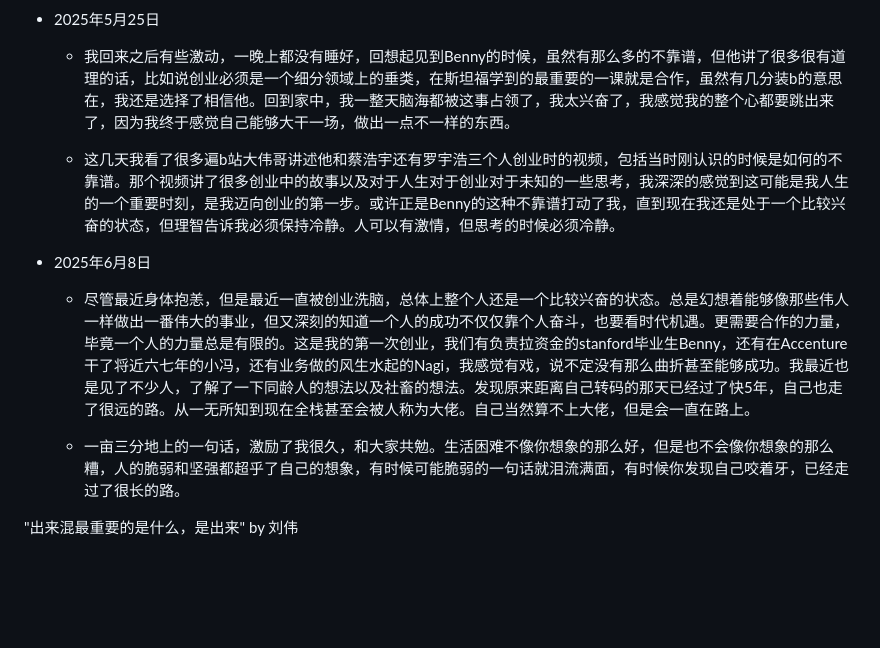
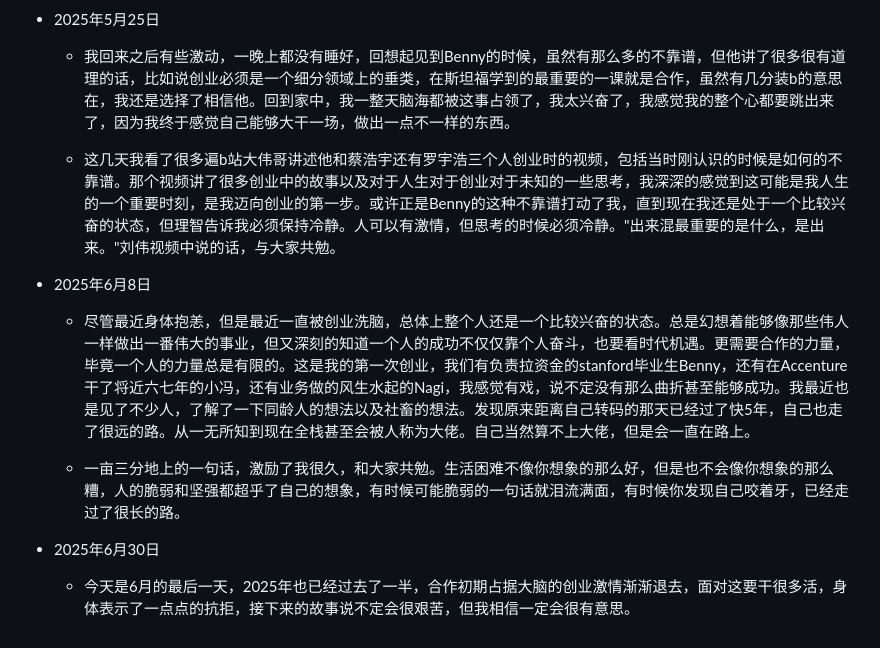
Before and after one commit to fsy2020/fsy2020.github.io, a Markdown page: _posts/blogs/start-up.md, the part around the change. Drawn GitHub-style; blank space fills up the shorter version.

Commit message:
fix blogs

```diff
--- a/_posts/blogs/start-up.md
+++ b/_posts/blogs/start-up.md
@@ -17,11 +17,12 @@ tags: [start up, business]
 * 2025年5月25日
   * 我回来之后有些激动，一晚上都没有睡好，回想起见到Benny的时候，虽然有那么多的不靠谱，但他讲了很多很有道理的话，比如说创业必须是一个细分领域上的垂类，在斯坦福学到的最重要的一课就是合作，虽然有几分装b的意思在，我还是选择了相信他。回到家中，我一整天脑海都被这事占领了，我太兴奋了，我感觉我的整个心都要跳出来了，因为我终于感觉自己能够大干一场，做出一点不一样的东西。
 
-  * 这几天我看了很多遍b站大伟哥讲述他和蔡浩宇还有罗宇浩三个人创业时的视频，包括当时刚认识的时候是如何的不靠谱。那个视频讲了很多创业中的故事以及对于人生对于创业对于未知的一些思考，我深深的感觉到这可能是我人生的一个重要时刻，是我迈向创业的第一步。或许正是Benny的这种不靠谱打动了我，直到现在我还是处于一个比较兴奋的状态，但理智告诉我必须保持冷静。人可以有激情，但思考的时候必须冷静。
+  * 这几天我看了很多遍b站大伟哥讲述他和蔡浩宇还有罗宇浩三个人创业时的视频，包括当时刚认识的时候是如何的不靠谱。那个视频讲了很多创业中的故事以及对于人生对于创业对于未知的一些思考，我深深的感觉到这可能是我人生的一个重要时刻，是我迈向创业的第一步。或许正是Benny的这种不靠谱打动了我，直到现在我还是处于一个比较兴奋的状态，但理智告诉我必须保持冷静。人可以有激情，但思考的时候必须冷静。"出来混最重要的是什么，是出来。"刘伟视频中说的话，与大家共勉。
 
 * 2025年6月8日
   * 尽管最近身体抱恙，但是最近一直被创业洗脑，总体上整个人还是一个比较兴奋的状态。总是幻想着能够像那些伟人一样做出一番伟大的事业，但又深刻的知道一个人的成功不仅仅靠个人奋斗，也要看时代机遇。更需要合作的力量，毕竟一个人的力量总是有限的。这是我的第一次创业，我们有负责拉资金的stanford毕业生Benny，还有在Accenture干了将近六七年的小冯，还有业务做的风生水起的Nagi，我感觉有戏，说不定没有那么曲折甚至能够成功。我最近也是见了不少人，了解了一下同龄人的想法以及社畜的想法。发现原来距离自己转码的那天已经过了快5年，自己也走了很远的路。从一无所知到现在全栈甚至会被人称为大佬。自己当然算不上大佬，但是会一直在路上。
 
   * 一亩三分地上的一句话，激励了我很久，和大家共勉。生活困难不像你想象的那么好，但是也不会像你想象的那么糟，人的脆弱和坚强都超乎了自己的想象，有时候可能脆弱的一句话就泪流满面，有时候你发现自己咬着牙，已经走过了很长的路。
 
-"出来混最重要的是什么，是出来"  by 刘伟
+* 2025年6月30日
+  * 今天是6月的最后一天，2025年也已经过去了一半，合作初期占据大脑的创业激情渐渐退去，面对这要干很多活，身体表示了一点点的抗拒，接下来的故事说不定会很艰苦，但我相信一定会很有意思。
```
